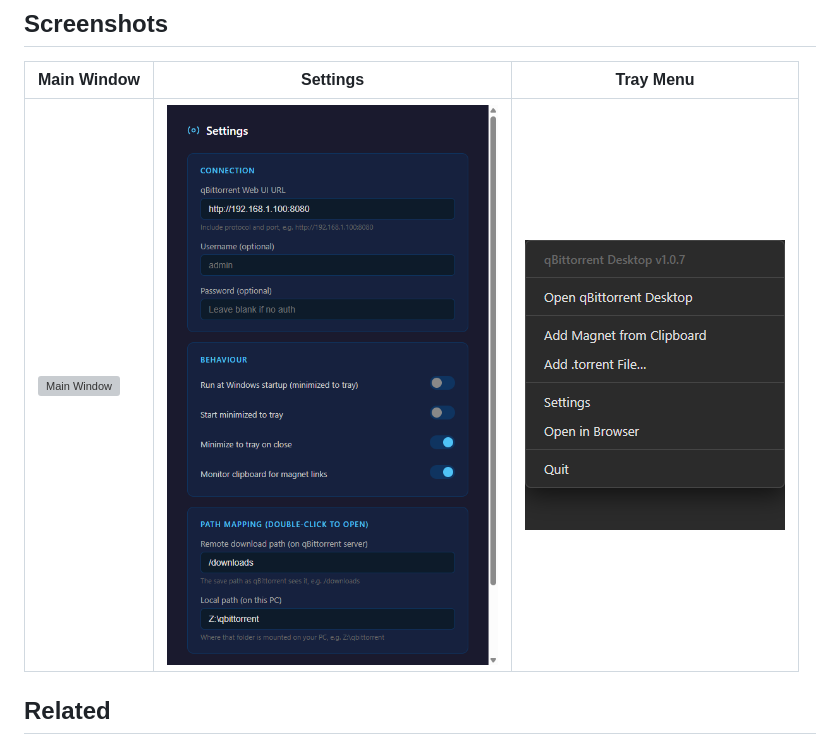
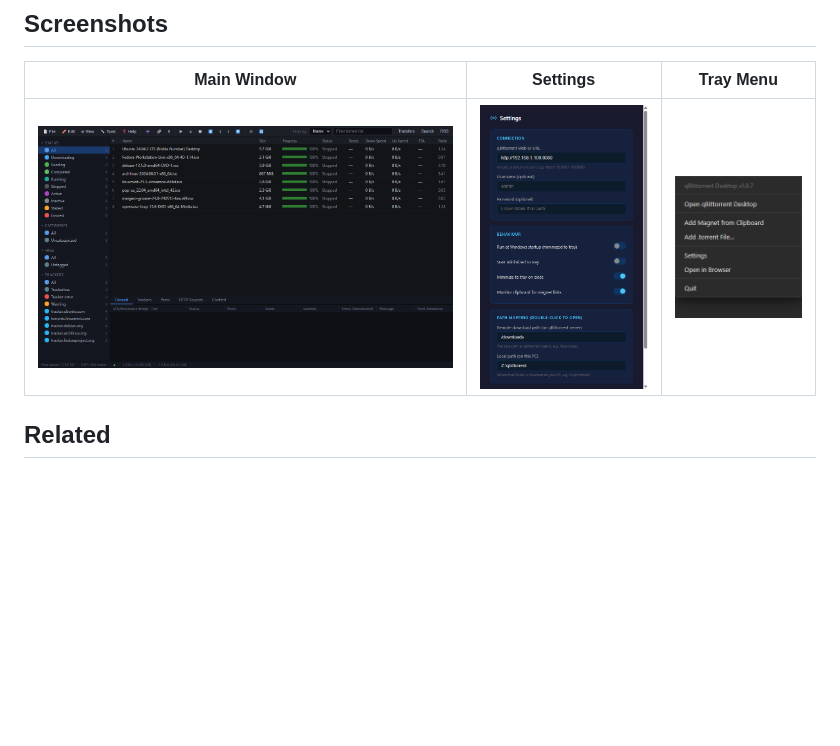
Before and after one commit to GeorgeAL78/qbittorrent-desktop, a Markdown page: README.md, the part around the change. Drawn GitHub-style; pictures changed too: assets/screenshots/main-window.png (added); blank space fills up the shorter version; grey boxes are pictures that could not be loaded.

Commit message:
Rename main.png to main-window.png to bust GitHub image cache

```diff
--- a/README.md
+++ b/README.md
@@ -16,7 +16,7 @@ A Windows 11 desktop client for qBittorrent running on a remote machine or Docke
 
 | Main Window | Settings | Tray Menu |
 |---|---|---|
-| ![Main Window](assets/screenshots/main.png) | ![Settings](assets/screenshots/settings.png) | ![Tray Menu](assets/screenshots/tray-menu.png) |
+| ![Main Window](assets/screenshots/main-window.png) | ![Settings](assets/screenshots/settings.png) | ![Tray Menu](assets/screenshots/tray-menu.png) |
 
 ## Related
 
```
